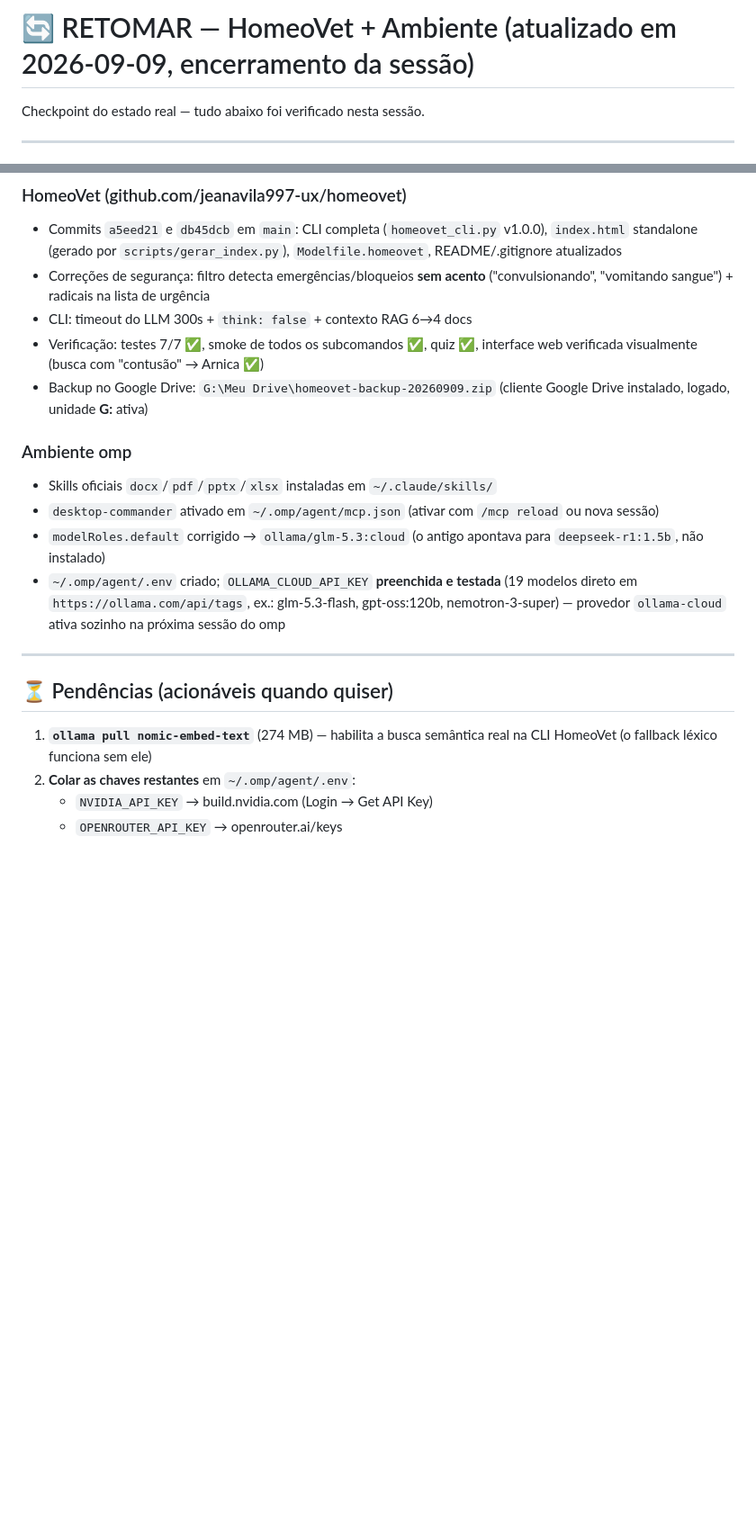
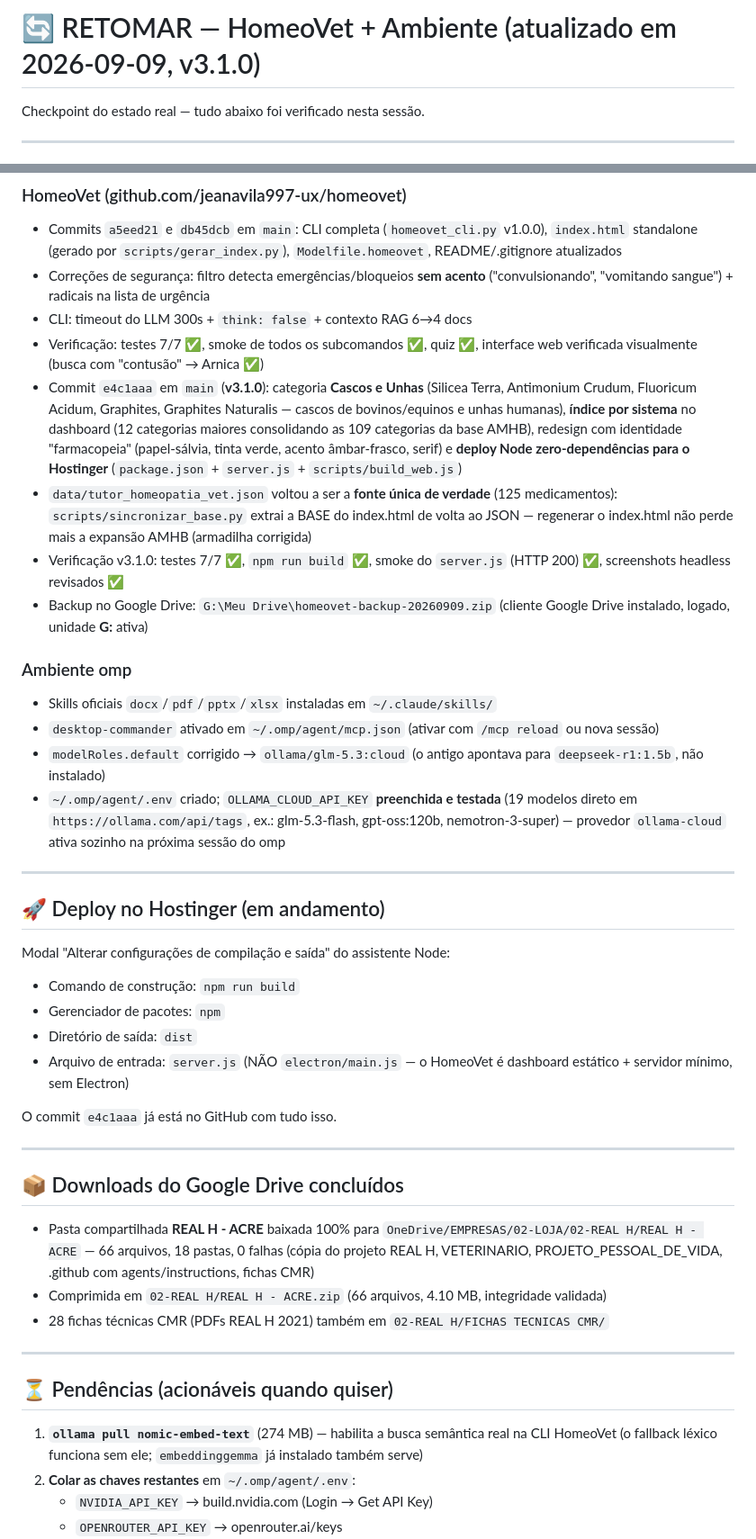
Before and after one commit to jeanavila997-ux/homeovet, a Markdown page: RETOMAR.md, 2 parts joined by grey strips. Shown at 90% size. GitHub-like rendering; blank space fills up the shorter version.

Commit message:
RETOMAR.md: checkpoint v3.1.0 (Cascos e Unhas, índice por sistema, deploy Hostinger, downloads Drive)

```diff
--- a/RETOMAR.md
+++ b/RETOMAR.md
@@ -1,4 +1,4 @@
-# 🔄 RETOMAR — HomeoVet + Ambiente (atualizado em 2026-09-09, encerramento da sessão)
+# 🔄 RETOMAR — HomeoVet + Ambiente (atualizado em 2026-09-09, v3.1.0)
 
 Checkpoint do estado real — tudo abaixo foi verificado nesta sessão.
 
@@ -15,6 +15,20 @@ Checkpoint do estado real — tudo abaixo foi verificado nesta sessão.
 - CLI: timeout do LLM 300s + `think: false` + contexto RAG 6→4 docs
 - Verificação: testes 7/7 ✅, smoke de todos os subcomandos ✅, quiz ✅,
   interface web verificada visualmente (busca com "contusão" → Arnica ✅)
+- Commit `e4c1aaa` em `main` (**v3.1.0**): categoria **Cascos e Unhas**
+  (Silicea Terra, Antimonium Crudum, Fluoricum Acidum, Graphites,
+  Graphites Naturalis — cascos de bovinos/equinos e unhas humanas),
+  **índice por sistema** no dashboard (12 categorias maiores consolidando
+  as 109 categorias da base AMHB), redesign com identidade "farmacopeia"
+  (papel-sálvia, tinta verde, acento âmbar-frasco, serif) e **deploy Node
+  zero-dependências para o Hostinger** (`package.json` + `server.js` +
+  `scripts/build_web.js`)
+- `data/tutor_homeopatia_vet.json` voltou a ser a **fonte única de verdade**
+  (125 medicamentos): `scripts/sincronizar_base.py` extrai a BASE do
+  index.html de volta ao JSON — regenerar o index.html não perde mais a
+  expansão AMHB (armadilha corrigida)
+- Verificação v3.1.0: testes 7/7 ✅, `npm run build` ✅, smoke do
+  `server.js` (HTTP 200) ✅, screenshots headless revisados ✅
 - Backup no Google Drive: `G:\Meu Drive\homeovet-backup-20260909.zip`
   (cliente Google Drive instalado, logado, unidade **G:** ativa)
 
@@ -31,10 +45,37 @@ Checkpoint do estado real — tudo abaixo foi verificado nesta sessão.
 
 ---
 
+## 🚀 Deploy no Hostinger (em andamento)
+
+Modal "Alterar configurações de compilação e saída" do assistente Node:
+- Comando de construção: `npm run build`
+- Gerenciador de pacotes: `npm`
+- Diretório de saída: `dist`
+- Arquivo de entrada: `server.js` (NÃO `electron/main.js` — o HomeoVet é
+  dashboard estático + servidor mínimo, sem Electron)
+
+O commit `e4c1aaa` já está no GitHub com tudo isso.
+
+---
+
+## 📦 Downloads do Google Drive concluídos
+
+- Pasta compartilhada **REAL H - ACRE** baixada 100% para
+  `OneDrive/EMPRESAS/02-LOJA/02-REAL H/REAL H - ACRE` — 66 arquivos,
+  18 pastas, 0 falhas (cópia do projeto REAL H, VETERINARIO,
+  PROJETO_PESSOAL_DE_VIDA, .github com agents/instructions, fichas CMR)
+- Comprimida em `02-REAL H/REAL H - ACRE.zip` (66 arquivos, 4.10 MB,
+  integridade validada)
+- 28 fichas técnicas CMR (PDFs REAL H 2021) também em
+  `02-REAL H/FICHAS TECNICAS CMR/`
+
+---
+
 ## ⏳ Pendências (acionáveis quando quiser)
 
 1. **`ollama pull nomic-embed-text`** (274 MB) — habilita a busca semântica real
-   na CLI HomeoVet (o fallback léxico funciona sem ele)
+   na CLI HomeoVet (o fallback léxico funciona sem ele; `embeddinggemma`
+   já instalado também serve)
 2. **Colar as chaves restantes** em `~/.omp/agent/.env`:
    - `NVIDIA_API_KEY` → build.nvidia.com (Login → Get API Key)
    - `OPENROUTER_API_KEY` → openrouter.ai/keys
```
Also changed, not shown: other parts of RETOMAR.md (+2 -0 lines).
